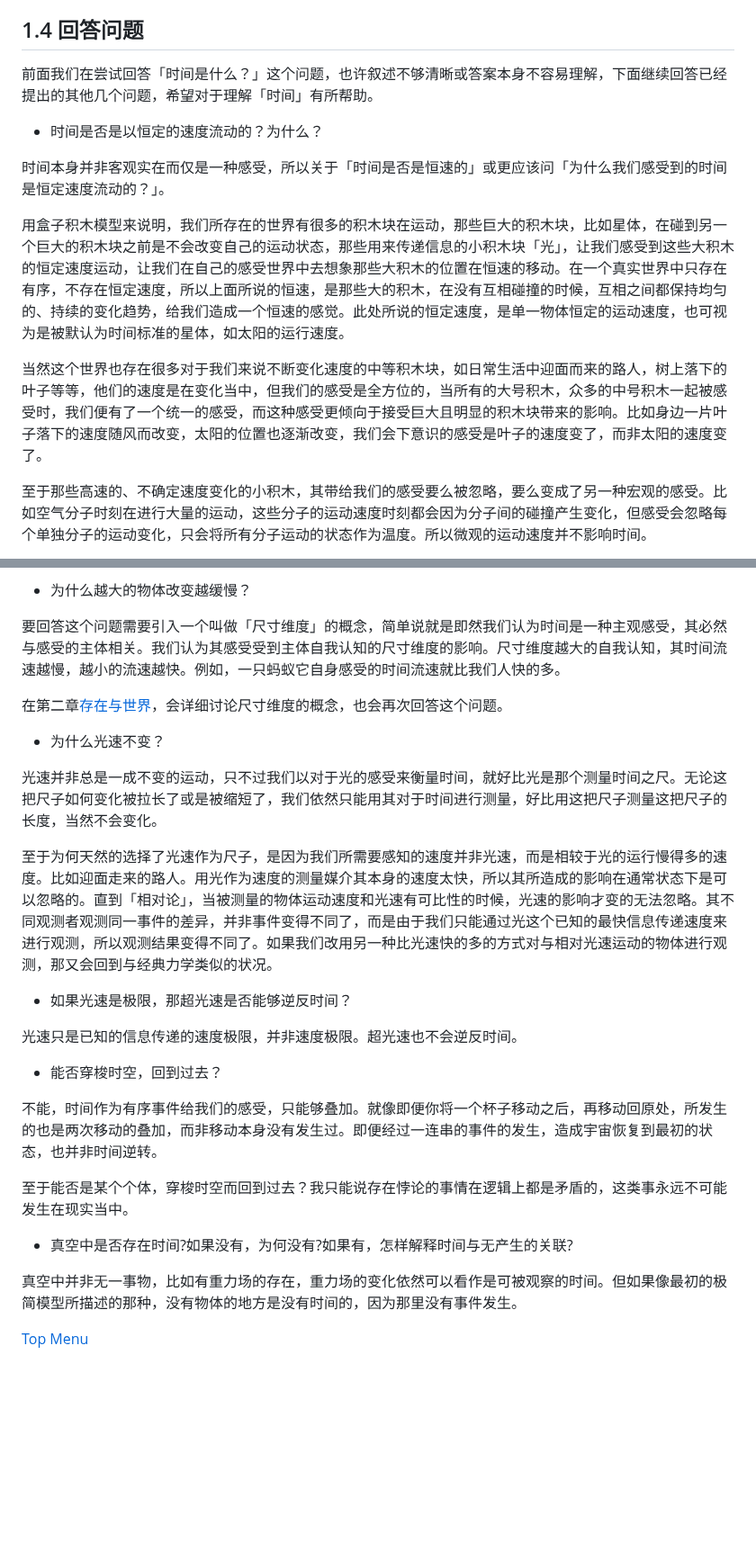
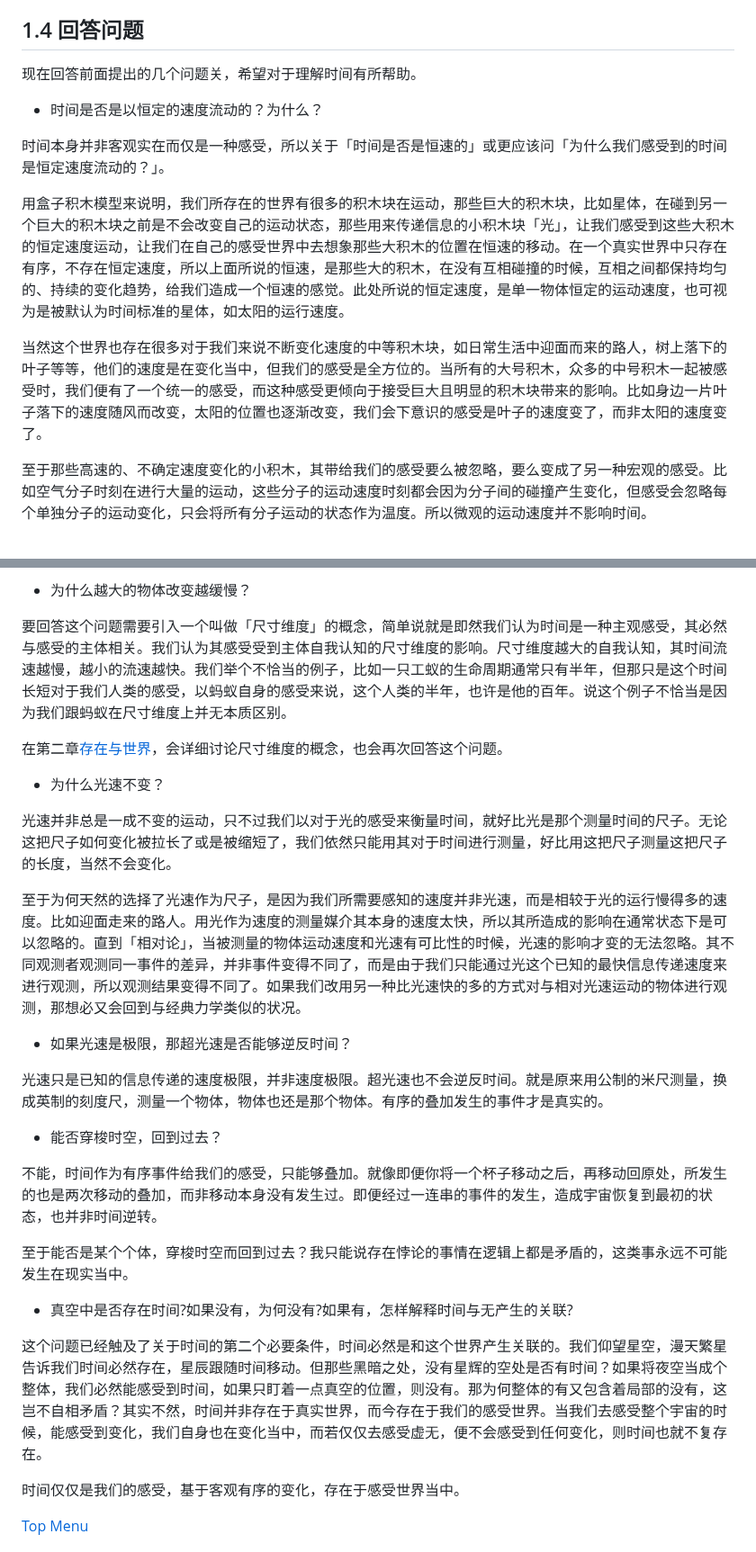
Before and after one commit to TATAUFO/peng.pdu.pub, a Markdown page: docs/zh/MinimalMetaphysics.md, 2 parts joined by grey strips. Shown at 90% size. Rendered like a GitHub page; blank space fills up the shorter version.

Commit message:
refactor

```diff
--- a/docs/zh/MinimalMetaphysics.md
+++ b/docs/zh/MinimalMetaphysics.md
@@ -161,7 +161,7 @@ layout: default
 
 ## 1.4 回答问题
 
-前面我们在尝试回答「时间是什么？」这个问题，也许叙述不够清晰或答案本身不容易理解，下面继续回答已经提出的其他几个问题，希望对于理解「时间」有所帮助。
+现在回答前面提出的几个问题关，希望对于理解时间有所帮助。
 
 * 时间是否是以恒定的速度流动的？为什么？
 
@@ -169,7 +169,7 @@ layout: default
 
 用盒子积木模型来说明，我们所存在的世界有很多的积木块在运动，那些巨大的积木块，比如星体，在碰到另一个巨大的积木块之前是不会改变自己的运动状态，那些用来传递信息的小积木块「光」，让我们感受到这些大积木的恒定速度运动，让我们在自己的感受世界中去想象那些大积木的位置在恒速的移动。在一个真实世界中只存在有序，不存在恒定速度，所以上面所说的恒速，是那些大的积木，在没有互相碰撞的时候，互相之间都保持均匀的、持续的变化趋势，给我们造成一个恒速的感觉。此处所说的恒定速度，是单一物体恒定的运动速度，也可视为是被默认为时间标准的星体，如太阳的运行速度。
 
-当然这个世界也存在很多对于我们来说不断变化速度的中等积木块，如日常生活中迎面而来的路人，树上落下的叶子等等，他们的速度是在变化当中，但我们的感受是全方位的，当所有的大号积木，众多的中号积木一起被感受时，我们便有了一个统一的感受，而这种感受更倾向于接受巨大且明显的积木块带来的影响。比如身边一片叶子落下的速度随风而改变，太阳的位置也逐渐改变，我们会下意识的感受是叶子的速度变了，而非太阳的速度变了。
+当然这个世界也存在很多对于我们来说不断变化速度的中等积木块，如日常生活中迎面而来的路人，树上落下的叶子等等，他们的速度是在变化当中，但我们的感受是全方位的。当所有的大号积木，众多的中号积木一起被感受时，我们便有了一个统一的感受，而这种感受更倾向于接受巨大且明显的积木块带来的影响。比如身边一片叶子落下的速度随风而改变，太阳的位置也逐渐改变，我们会下意识的感受是叶子的速度变了，而非太阳的速度变了。
 
 至于那些高速的、不确定速度变化的小积木，其带给我们的感受要么被忽略，要么变成了另一种宏观的感受。比如空气分子时刻在进行大量的运动，这些分子的运动速度时刻都会因为分子间的碰撞产生变化，但感受会忽略每个单独分子的运动变化，只会将所有分子运动的状态作为温度。所以微观的运动速度并不影响时间。
 
@@ -200,19 +200,19 @@ layout: default
 
 * 为什么越大的物体改变越缓慢？
 
-要回答这个问题需要引入一个叫做「尺寸维度」的概念，简单说就是即然我们认为时间是一种主观感受，其必然与感受的主体相关。我们认为其感受受到主体自我认知的尺寸维度的影响。尺寸维度越大的自我认知，其时间流速越慢，越小的流速越快。例如，一只蚂蚁它自身感受的时间流速就比我们人快的多。
+要回答这个问题需要引入一个叫做「尺寸维度」的概念，简单说就是即然我们认为时间是一种主观感受，其必然与感受的主体相关。我们认为其感受受到主体自我认知的尺寸维度的影响。尺寸维度越大的自我认知，其时间流速越慢，越小的流速越快。我们举个不恰当的例子，比如一只工蚁的生命周期通常只有半年，但那只是这个时间长短对于我们人类的感受，以蚂蚁自身的感受来说，这个人类的半年，也许是他的百年。说这个例子不恰当是因为我们跟蚂蚁在尺寸维度上并无本质区别。
 
 在第二章[存在与世界](#2-存在与世界)，会详细讨论尺寸维度的概念，也会再次回答这个问题。
 
 * 为什么光速不变？
 
-光速并非总是一成不变的运动，只不过我们以对于光的感受来衡量时间，就好比光是那个测量时间之尺。无论这把尺子如何变化被拉长了或是被缩短了，我们依然只能用其对于时间进行测量，好比用这把尺子测量这把尺子的长度，当然不会变化。
+光速并非总是一成不变的运动，只不过我们以对于光的感受来衡量时间，就好比光是那个测量时间的尺子。无论这把尺子如何变化被拉长了或是被缩短了，我们依然只能用其对于时间进行测量，好比用这把尺子测量这把尺子的长度，当然不会变化。
 
-至于为何天然的选择了光速作为尺子，是因为我们所需要感知的速度并非光速，而是相较于光的运行慢得多的速度。比如迎面走来的路人。用光作为速度的测量媒介其本身的速度太快，所以其所造成的影响在通常状态下是可以忽略的。直到「相对论」，当被测量的物体运动速度和光速有可比性的时候，光速的影响才变的无法忽略。其不同观测者观测同一事件的差异，并非事件变得不同了，而是由于我们只能通过光这个已知的最快信息传递速度来进行观测，所以观测结果变得不同了。如果我们改用另一种比光速快的多的方式对与相对光速运动的物体进行观测，那又会回到与经典力学类似的状况。
+至于为何天然的选择了光速作为尺子，是因为我们所需要感知的速度并非光速，而是相较于光的运行慢得多的速度。比如迎面走来的路人。用光作为速度的测量媒介其本身的速度太快，所以其所造成的影响在通常状态下是可以忽略的。直到「相对论」，当被测量的物体运动速度和光速有可比性的时候，光速的影响才变的无法忽略。其不同观测者观测同一事件的差异，并非事件变得不同了，而是由于我们只能通过光这个已知的最快信息传递速度来进行观测，所以观测结果变得不同了。如果我们改用另一种比光速快的多的方式对与相对光速运动的物体进行观测，那想必又会回到与经典力学类似的状况。
 
 * 如果光速是极限，那超光速是否能够逆反时间？
 
-光速只是已知的信息传递的速度极限，并非速度极限。超光速也不会逆反时间。
+光速只是已知的信息传递的速度极限，并非速度极限。超光速也不会逆反时间。就是原来用公制的米尺测量，换成英制的刻度尺，测量一个物体，物体也还是那个物体。有序的叠加发生的事件才是真实的。
 
 * 能否穿梭时空，回到过去？
 
@@ -222,8 +222,9 @@ layout: default
 
 * 真空中是否存在时间?如果没有，为何没有?如果有，怎样解释时间与无产生的关联?
 
-真空中并非无一事物，比如有重力场的存在，重力场的变化依然可以看作是可被观察的时间。但如果像最初的极简模型所描述的那种，没有物体的地方是没有时间的，因为那里没有事件发生。
+这个问题已经触及了关于时间的第二个必要条件，时间必然是和这个世界产生关联的。我们仰望星空，漫天繁星告诉我们时间必然存在，星辰跟随时间移动。但那些黑暗之处，没有星辉的空处是否有时间？如果将夜空当成个整体，我们必然能感受到时间，如果只盯着一点真空的位置，则没有。那为何整体的有又包含着局部的没有，这岂不自相矛盾？其实不然，时间并非存在于真实世界，而今存在于我们的感受世界。当我们去感受整个宇宙的时候，能感受到变化，我们自身也在变化当中，而若仅仅去感受虚无，便不会感受到任何变化，则时间也就不复存在。
 
+时间仅仅是我们的感受，基于客观有序的变化，存在于感受世界当中。
 
 
 [Top Menu](#目录)
```
